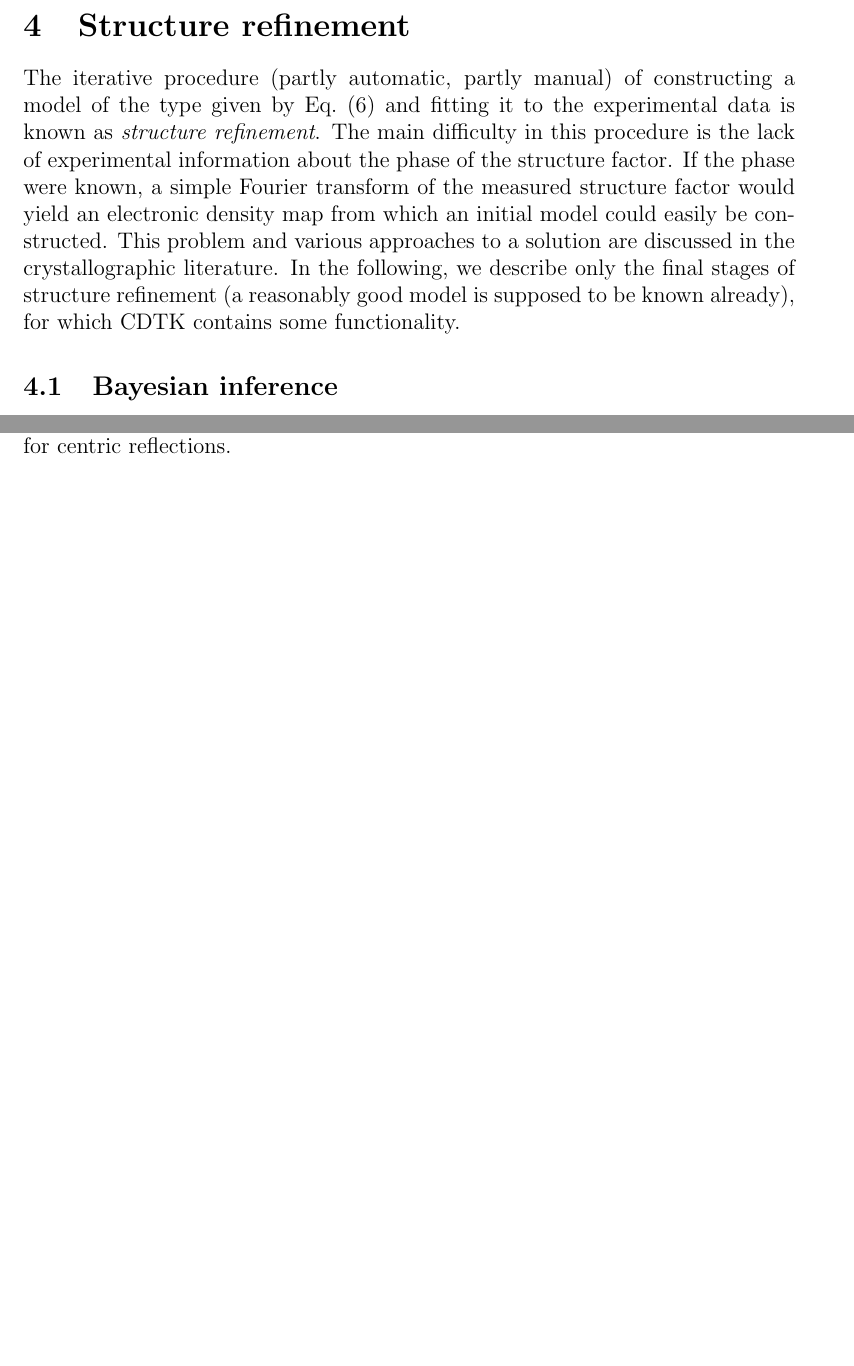
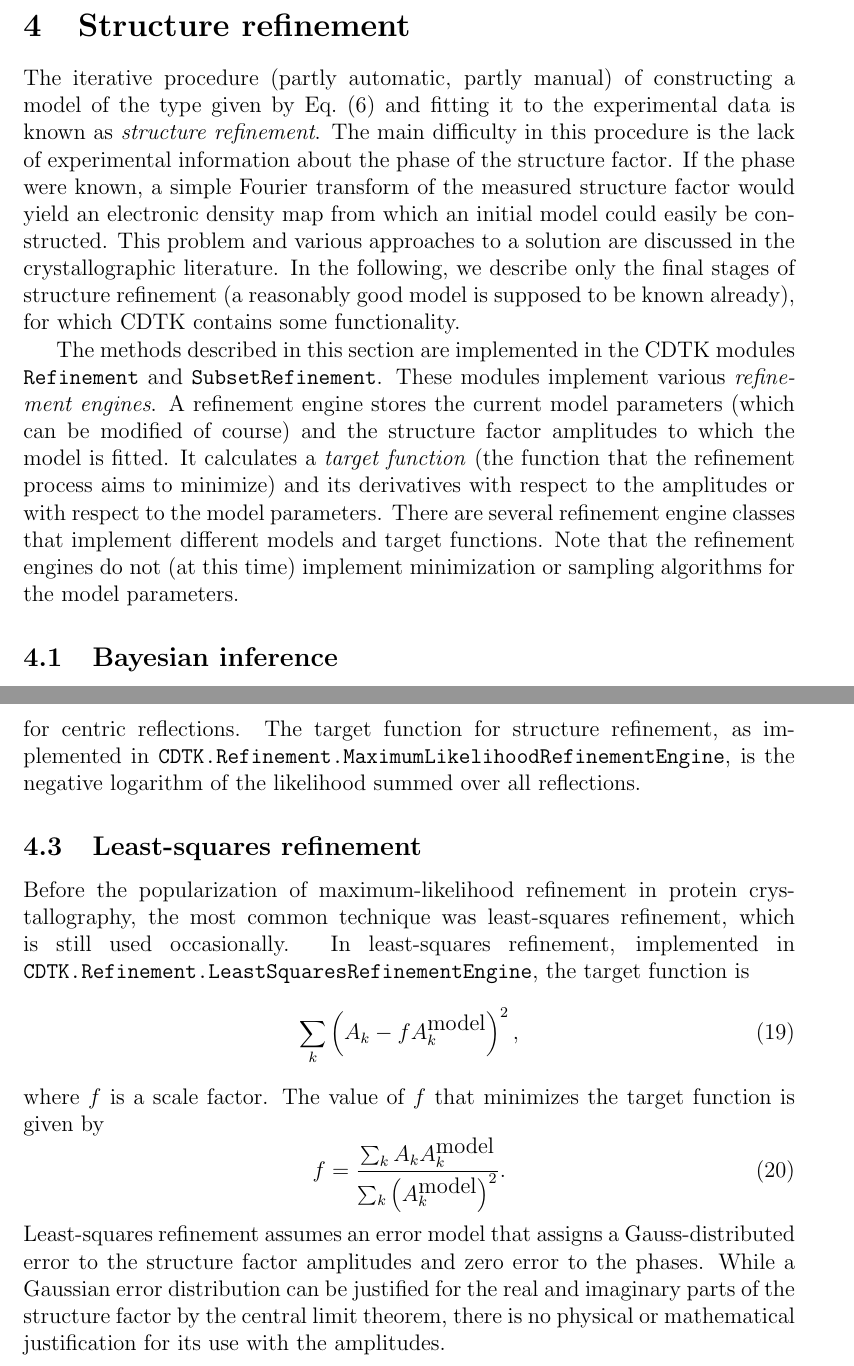
Before and after one commit to khinsen/CDTK, a LaTeX paper (Doc/tutorial.tex): two parts of pages 9 and 11 of 11 before the commit and two parts of pages 9 and 12 of 12 after it, joined at a grey line, cut so that both start at the same text, the shorter picture padded with empty space. Compiled offline with pdfLaTeX.

Commit message:
Tutorial: extended the section on refinement

```diff
--- a/Doc/tutorial.tex
+++ b/Doc/tutorial.tex
@@ -481,6 +481,19 @@ literature. In the following, we describe only the final stages of
 structure refinement (a reasonably good model is supposed to be known
 already), for which CDTK contains some functionality.
 
+The methods described in this section are implemented in the CDTK
+modules \texttt{Refinement} and \texttt{SubsetRefinement}. These
+modules implement various \textit{refinement engines}. A refinement
+engine stores the current model parameters (which can be modified of
+course) and the structure factor amplitudes to which the model is
+fitted. It calculates a \textit{target function} (the function that
+the refinement process aims to minimize) and its derivatives with
+respect to the amplitudes or with respect to the model parameters.
+There are several refinement engine classes that implement different
+models and target functions. Note that the refinement engines
+do not (at this time) implement minimization or sampling algorithms
+for the model parameters.
+
 \subsection{Bayesian inference}
 
 The most suitable theoretical framework for structure refinement is
@@ -617,8 +632,34 @@ P_k(A_k | A_k^{\mbox{model}}, \alpha_k, \beta_k) =
                   {2\epsilon_k \beta_k}\right)
   \cosh\left(\frac{\alpha_k A_k A_k^{\mbox{model}}}{\epsilon_k \beta_k}\right)
 \end{equation}
-for centric reflections.
+for centric reflections. The target function for structure refinement,
+as implemented in
+\texttt{CDTK.Refinement.MaximumLikelihoodRefinementEngine}, is the
+negative logarithm of the likelihood summed over all reflections.
 
+\subsection{Least-squares refinement}
+
+Before the popularization of maximum-likelihood refinement in protein
+crystallography, the most common technique was least-squares
+refinement, which is still used occasionally. In least-squares
+refinement, implemented in
+\texttt{CDTK.Refinement.LeastSquaresRefinementEngine},
+the target function is
+\begin{equation}
+\sum_k \left( A_k - f A_k^{\mbox{model}}\right)^2,
+\end{equation}
+where $f$ is a scale factor. The value of $f$ that minimizes the target
+function is given by
+\begin{equation}
+f = \frac{\sum_k A_k  A_k^{\mbox{model}}}
+         {\sum_k \left(A_k^{\mbox{model}}\right)^2}.
+\end{equation}
+Least-squares refinement assumes an error model that assigns a
+Gauss-distributed error to the structure factor amplitudes and zero
+error to the phases. While a Gaussian error distribution can be
+justified for the real and imaginary parts of the structure factor by
+the central limit theorem, there is no physical or mathematical
+justification for its use with the amplitudes.
 
 \end{sloppy}
 \end{document}
```
Also changed, not shown: Doc/tutorial.tex (4 more changed lines).
